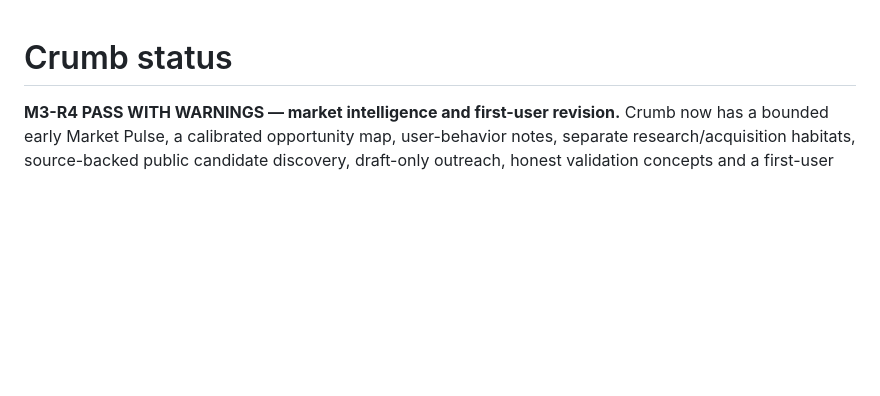
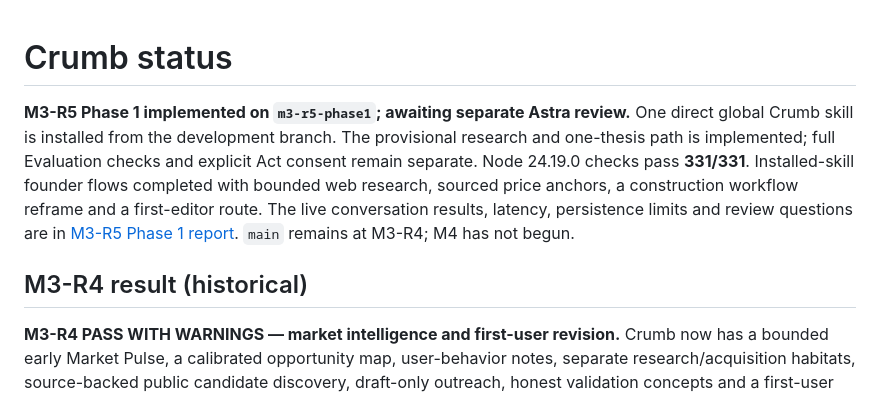
Before and after one commit to ashhoque/crumb, a Markdown page: STATUS.md, the part around the change. Rendered like a GitHub page; blank space fills up the shorter version.

```diff
--- a/STATUS.md
+++ b/STATUS.md
@@ -1,4 +1,16 @@
 # Crumb status
+
+**M3-R5 Phase 1 implemented on `m3-r5-phase1`; awaiting separate Astra review.**
+One direct global Crumb skill is installed from the development branch. The
+provisional research and one-thesis path is implemented; full Evaluation checks
+and explicit Act consent remain separate. Node 24.19.0 checks pass **331/331**.
+Installed-skill founder flows completed with bounded web research, sourced price
+anchors, a construction workflow reframe and a first-editor route. The live
+conversation results, latency, persistence limits and review questions are in
+[M3-R5 Phase 1 report](M3_R5_PHASE1_REPORT.md). `main` remains at M3-R4;
+M4 has not begun.
+
+## M3-R4 result (historical)
 
 **M3-R4 PASS WITH WARNINGS — market intelligence and first-user revision.**
 Crumb now has a bounded early Market Pulse, a calibrated opportunity map,
```
Also changed, not shown: M3_R5_PHASE1_REPORT.md (added, +106 -0 lines), PLAN.md (+21 -1 lines).
